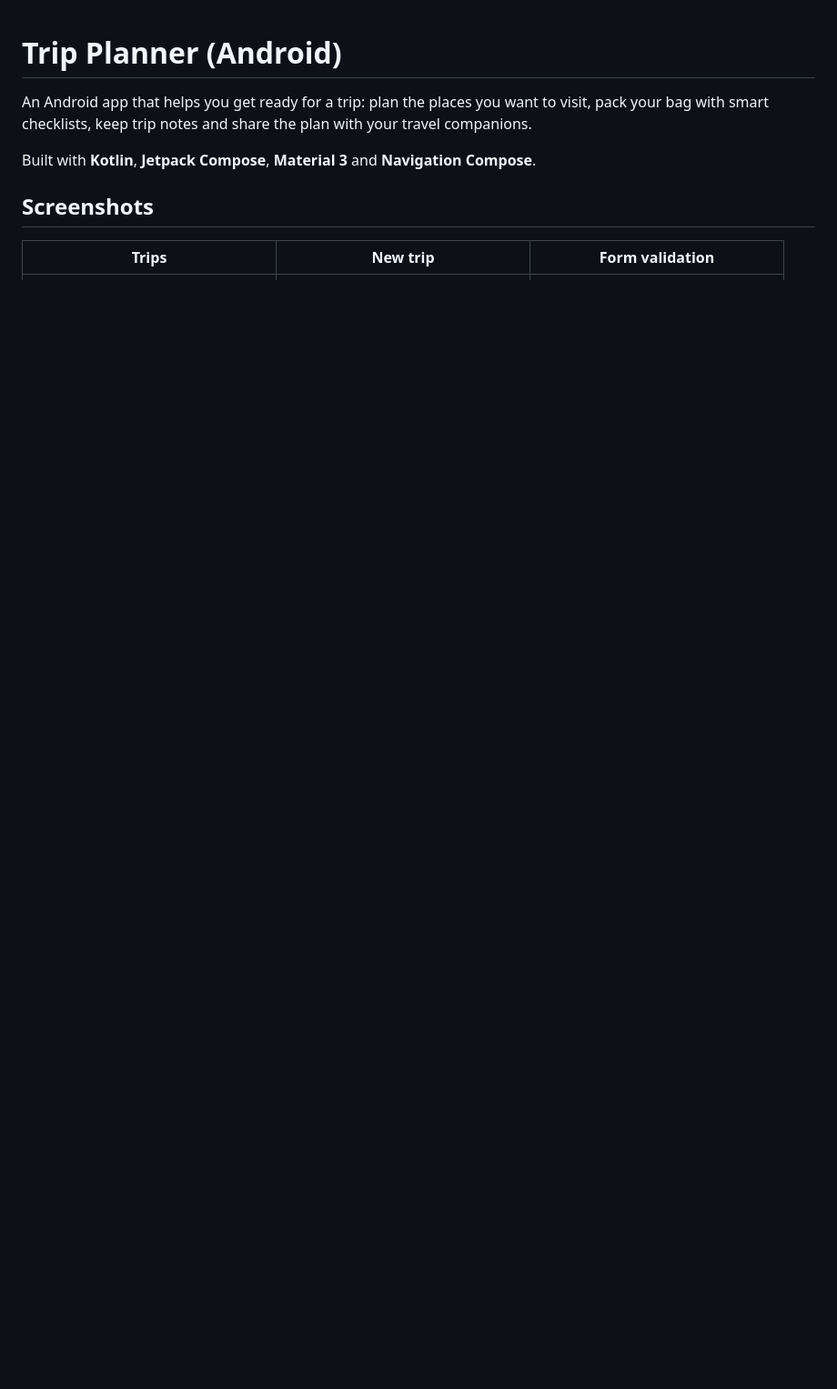
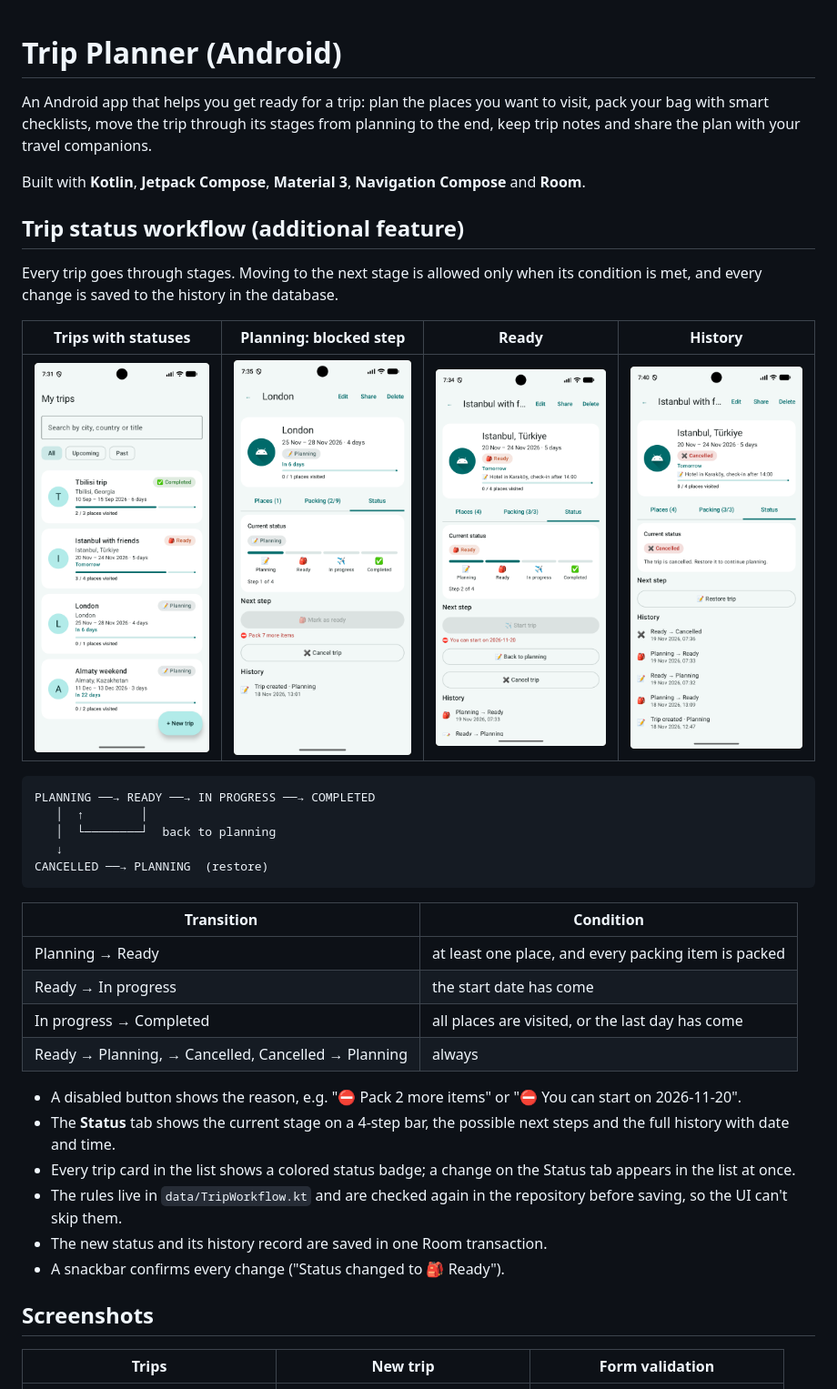
Before and after one commit to MoldabayevaMadina/trip-planner-mobile, a Markdown page: README.md, the part around one of its changes. Shown at 91% size. GitHub-like rendering; pictures changed too: screenshots/status_history.png (added), screenshots/status_planning.png (added), screenshots/status_ready.png (added); blank space fills up the shorter version.

Commit message:
fixed readme and added screenshots

````diff
--- a/README.md
+++ b/README.md
@@ -1,10 +1,42 @@
 # Trip Planner (Android)
 
 An Android app that helps you get ready for a trip: plan the places you want to visit,
-pack your bag with smart checklists, keep trip notes and share the plan with your travel companions.
+pack your bag with smart checklists, move the trip through its stages from planning to the end,
+keep trip notes and share the plan with your travel companions.
 
-Built with **Kotlin**, **Jetpack Compose**, **Material 3** and **Navigation Compose**.
+Built with **Kotlin**, **Jetpack Compose**, **Material 3**, **Navigation Compose** and **Room**.
 
+## Trip status workflow (additional feature)
+
+Every trip goes through stages. Moving to the next stage is allowed only when its condition is met,
+and every change is saved to the history in the database.
+
+| Trips with statuses | Planning: blocked step | Ready | History |
+|---|---|---|---|
+| ![Trips list with a status badge on every card](screenshots/trip_status.png) | ![Planning: "Mark as ready" is disabled until everything is packed](screenshots/status_planning.png) | ![Ready: the trip can start only on its start date](screenshots/status_ready.png) | ![History of status changes](screenshots/status_history.png) |
+
+```
+PLANNING ──→ READY ──→ IN PROGRESS ──→ COMPLETED
+   │  ↑        │
+   │  └────────┘  back to planning
+   ↓
+CANCELLED ──→ PLANNING  (restore)
+```
+
+| Transition | Condition |
+|---|---|
+| Planning → Ready | at least one place, and every packing item is packed |
+| Ready → In progress | the start date has come |
+| In progress → Completed | all places are visited, or the last day has come |
+| Ready → Planning, → Cancelled, Cancelled → Planning | always |
+
+- A disabled button shows the reason, e.g. "⛔ Pack 2 more items" or "⛔ You can start on 2026-11-20".
+- The **Status** tab shows the current stage on a 4-step bar, the possible next steps and the full history with date and time.
+- Every trip card in the list shows a colored status badge; a change on the Status tab appears in the list at once.
+- The rules live in `data/TripWorkflow.kt` and are checked again in the repository before saving,
+  so the UI can't skip them.
+- The new status and its history record are saved in one Room transaction.
+- A snackbar confirms every change ("Status changed to 🎒 Ready").
 
 ## Screenshots
 
````
Also changed, not shown: other parts of README.md (+65 -33 lines).
